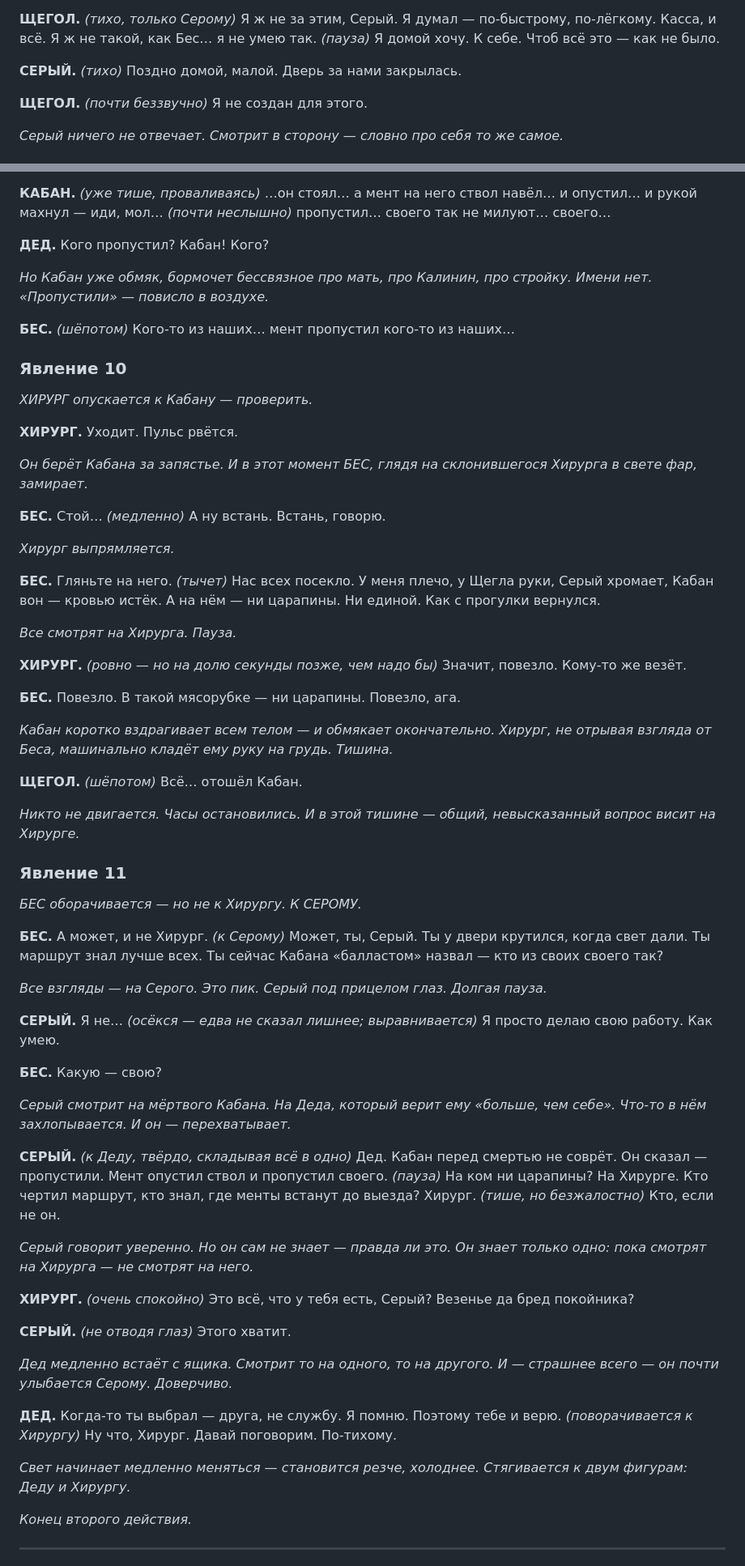
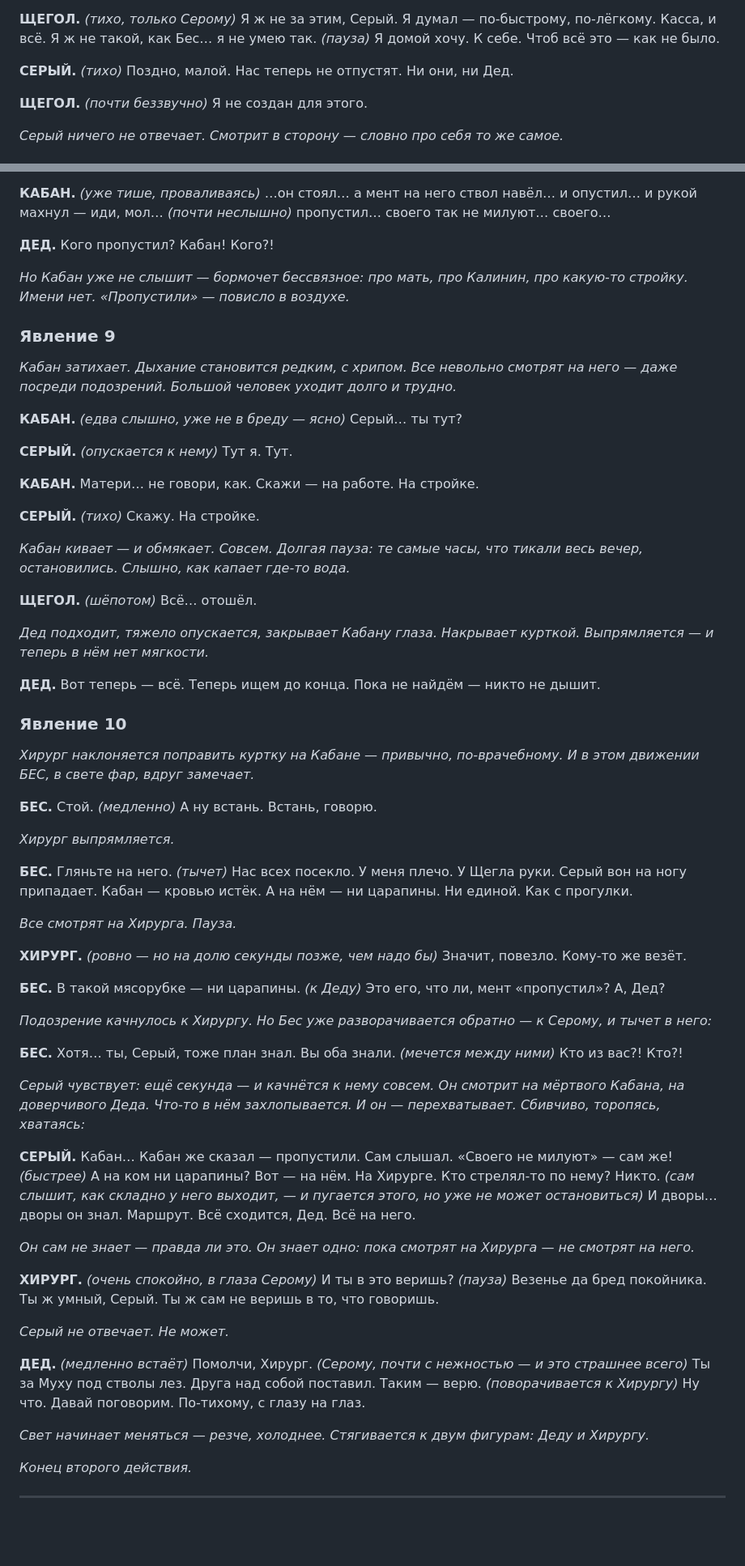
Before and after one commit to 1theater/the-wolf-pit, a Markdown page: Волчья яма.md, 2 parts joined by grey strips. Shown at 81% size. GitHub-like rendering; blank space fills up the shorter version.

```diff
--- a/Волчья яма.md
+++ b/Волчья яма.md
@@ -139,7 +139,7 @@
 
 **ЩЕГОЛ.** *(тихо, только Серому)* Я ж не за этим, Серый. Я думал — по-быстрому, по-лёгкому. Касса, и всё. Я ж не такой, как Бес… я не умею так. *(пауза)* Я домой хочу. К себе. Чтоб всё это — как не было.
 
-**СЕРЫЙ.** *(тихо)* Поздно домой, малой. Дверь за нами закрылась.
+**СЕРЫЙ.** *(тихо)* Поздно, малой. Нас теперь не отпустят. Ни они, ни Дед.
 
 **ЩЕГОЛ.** *(почти беззвучно)* Я не создан для этого.
 
@@ -357,65 +427,63 @@
 
 **КАБАН.** *(уже тише, проваливаясь)* …он стоял… а мент на него ствол навёл… и опустил… и рукой махнул — иди, мол… *(почти неслышно)* пропустил… своего так не милуют… своего…
 
-**ДЕД.** Кого пропустил? Кабан! Кого?
+**ДЕД.** Кого пропустил? Кабан! Кого?!
 
-*Но Кабан уже обмяк, бормочет бессвязное про мать, про Калинин, про стройку. Имени нет. «Пропустили» — повисло в воздухе.*
+*Но Кабан уже не слышит — бормочет бессвязное: про мать, про Калинин, про какую-то стройку. Имени нет. «Пропустили» — повисло в воздухе.*
 
-**БЕС.** *(шёпотом)* Кого-то из наших… мент пропустил кого-то из наших…
+### Явление 9
+
+*Кабан затихает. Дыхание становится редким, с хрипом. Все невольно смотрят на него — даже посреди подозрений. Большой человек уходит долго и трудно.*
+
+**КАБАН.** *(едва слышно, уже не в бреду — ясно)* Серый… ты тут?
+
+**СЕРЫЙ.** *(опускается к нему)* Тут я. Тут.
+
+**КАБАН.** Матери… не говори, как. Скажи — на работе. На стройке.
+
+**СЕРЫЙ.** *(тихо)* Скажу. На стройке.
+
+*Кабан кивает — и обмякает. Совсем. Долгая пауза: те самые часы, что тикали весь вечер, остановились. Слышно, как капает где-то вода.*
+
+**ЩЕГОЛ.** *(шёпотом)* Всё… отошёл.
+
+*Дед подходит, тяжело опускается, закрывает Кабану глаза. Накрывает курткой. Выпрямляется — и теперь в нём нет мягкости.*
+
+**ДЕД.** Вот теперь — всё. Теперь ищем до конца. Пока не найдём — никто не дышит.
 
 ### Явление 10
 
-*ХИРУРГ опускается к Кабану — проверить.*
+*Хирург наклоняется поправить куртку на Кабане — привычно, по-врачебному. И в этом движении БЕС, в свете фар, вдруг замечает.*
 
-**ХИРУРГ.** Уходит. Пульс рвётся.
-
-*Он берёт Кабана за запястье. И в этот момент БЕС, глядя на склонившегося Хирурга в свете фар, замирает.*
-
-**БЕС.** Стой… *(медленно)* А ну встань. Встань, говорю.
+**БЕС.** Стой. *(медленно)* А ну встань. Встань, говорю.
 
 *Хирург выпрямляется.*
 
-**БЕС.** Гляньте на него. *(тычет)* Нас всех посекло. У меня плечо, у Щегла руки, Серый хромает, Кабан вон — кровью истёк. А на нём — ни царапины. Ни единой. Как с прогулки вернулся.
+**БЕС.** Гляньте на него. *(тычет)* Нас всех посекло. У меня плечо. У Щегла руки. Серый вон на ногу припадает. Кабан — кровью истёк. А на нём — ни царапины. Ни единой. Как с прогулки.
 
 *Все смотрят на Хирурга. Пауза.*
 
 **ХИРУРГ.** *(ровно — но на долю секунды позже, чем надо бы)* Значит, повезло. Кому-то же везёт.
 
-**БЕС.** Повезло. В такой мясорубке — ни царапины. Повезло, ага.
+**БЕС.** В такой мясорубке — ни царапины. *(к Деду)* Это его, что ли, мент «пропустил»? А, Дед?
 
-*Кабан коротко вздрагивает всем телом — и обмякает окончательно. Хирург, не отрывая взгляда от Беса, машинально кладёт ему руку на грудь. Тишина.*
+*Подозрение качнулось к Хирургу. Но Бес уже разворачивается обратно — к Серому, и тычет в него:*
 
-**ЩЕГОЛ.** *(шёпотом)* Всё… отошёл Кабан.
+**БЕС.** Хотя… ты, Серый, тоже план знал. Вы оба знали. *(мечется между ними)* Кто из вас?! Кто?!
 
-*Никто не двигается. Часы остановились. И в этой тишине — общий, невысказанный вопрос висит на Хирурге.*
+*Серый чувствует: ещё секунда — и качнётся к нему совсем. Он смотрит на мёртвого Кабана, на доверчивого Деда. Что-то в нём захлопывается. И он — перехватывает. Сбивчиво, торопясь, хватаясь:*
 
-### Явление 11
+**СЕРЫЙ.** Кабан… Кабан же сказал — пропустили. Сам слышал. «Своего не милуют» — сам же! *(быстрее)* А на ком ни царапины? Вот — на нём. На Хирурге. Кто стрелял-то по нему? Никто. *(сам слышит, как складно у него выходит, — и пугается этого, но уже не может остановиться)* И дворы… дворы он знал. Маршрут. Всё сходится, Дед. Всё на него.
 
-*БЕС оборачивается — но не к Хирургу. К СЕРОМУ.*
+*Он сам не знает — правда ли это. Он знает одно: пока смотрят на Хирурга — не смотрят на него.*
 
-**БЕС.** А может, и не Хирург. *(к Серому)* Может, ты, Серый. Ты у двери крутился, когда свет дали. Ты маршрут знал лучше всех. Ты сейчас Кабана «балластом» назвал — кто из своих своего так?
+**ХИРУРГ.** *(очень спокойно, в глаза Серому)* И ты в это веришь? *(пауза)* Везенье да бред покойника. Ты ж умный, Серый. Ты ж сам не веришь в то, что говоришь.
 
-*Все взгляды — на Серого. Это пик. Серый под прицелом глаз. Долгая пауза.*
+*Серый не отвечает. Не может.*
 
-**СЕРЫЙ.** Я не… *(осёкся — едва не сказал лишнее; выравнивается)* Я просто делаю свою работу. Как умею.
+**ДЕД.** *(медленно встаёт)* Помолчи, Хирург. *(Серому, почти с нежностью — и это страшнее всего)* Ты за Муху под стволы лез. Друга над собой поставил. Таким — верю. *(поворачивается к Хирургу)* Ну что. Давай поговорим. По-тихому, с глазу на глаз.
 
-**БЕС.** Какую — свою?
-
-*Серый смотрит на мёртвого Кабана. На Деда, который верит ему «больше, чем себе». Что-то в нём захлопывается. И он — перехватывает.*
-
-**СЕРЫЙ.** *(к Деду, твёрдо, складывая всё в одно)* Дед. Кабан перед смертью не соврёт. Он сказал — пропустили. Мент опустил ствол и пропустил своего. *(пауза)* На ком ни царапины? На Хирурге. Кто чертил маршрут, кто знал, где менты встанут до выезда? Хирург. *(тише, но безжалостно)* Кто, если не он.
-
-*Серый говорит уверенно. Но он сам не знает — правда ли это. Он знает только одно: пока смотрят на Хирурга — не смотрят на него.*
-
-**ХИРУРГ.** *(очень спокойно)* Это всё, что у тебя есть, Серый? Везенье да бред покойника?
-
-**СЕРЫЙ.** *(не отводя глаз)* Этого хватит.
-
-*Дед медленно встаёт с ящика. Смотрит то на одного, то на другого. И — страшнее всего — он почти улыбается Серому. Доверчиво.*
-
-**ДЕД.** Когда-то ты выбрал — друга, не службу. Я помню. Поэтому тебе и верю. *(поворачивается к Хирургу)* Ну что, Хирург. Давай поговорим. По-тихому.
-
-*Свет начинает медленно меняться — становится резче, холоднее. Стягивается к двум фигурам: Деду и Хирургу.*
+*Свет начинает меняться — резче, холоднее. Стягивается к двум фигурам: Деду и Хирургу.*
 
 *Конец второго действия.*
 
```
Also changed, not shown: other parts of Волчья яма.md (+88 -18 lines).
